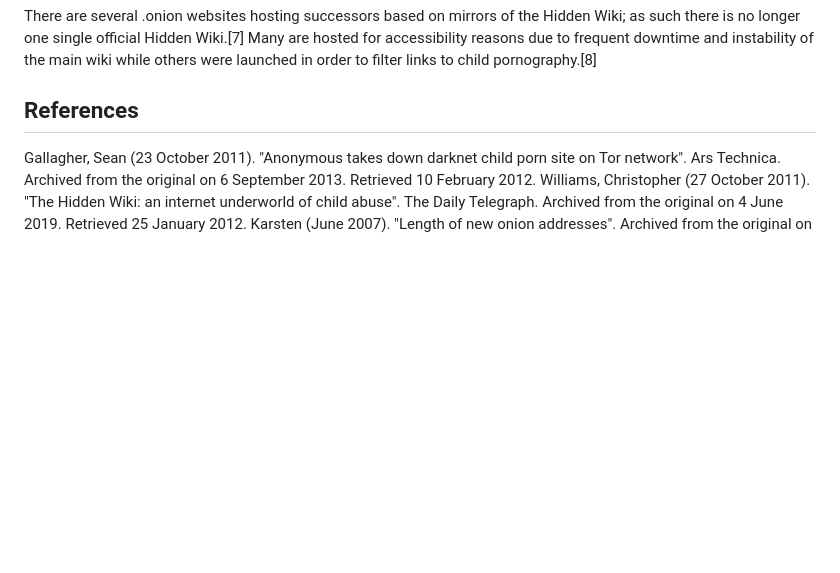
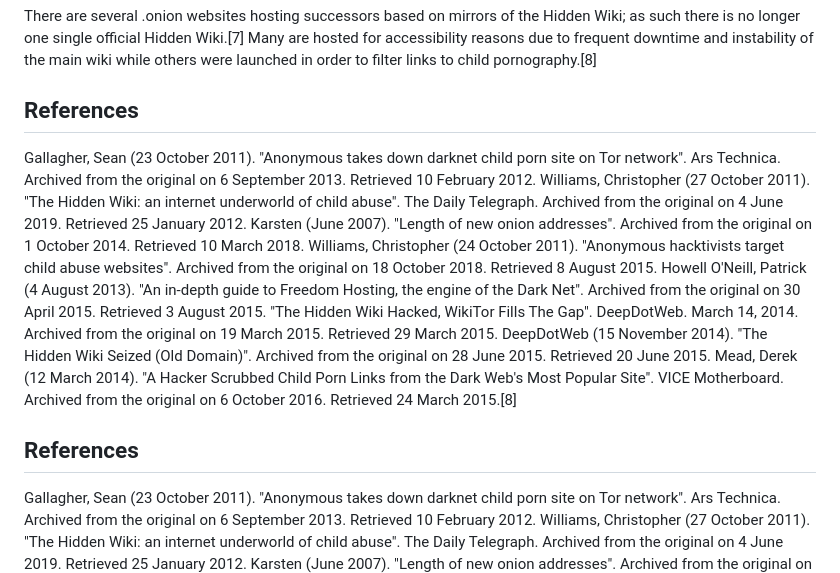
Before and after one commit to wikihidden4/HIdden-Wiki, a Markdown page: README.md, the part around one of its changes. GitHub-like rendering; blank space fills up the shorter version.

```diff
--- a/README.md
+++ b/README.md
@@ -17,6 +17,17 @@ Here're some of the project's best features:
 There are several .onion websites hosting successors based on mirrors of the Hidden Wiki; as such there is no longer one single official Hidden Wiki.\[7\] Many are hosted for accessibility reasons due to frequent downtime and instability of the main wiki while others were launched in order to filter links to child pornography.\[8\]
 
 <h2>References</h2>
+
+Gallagher, Sean (23 October 2011). "Anonymous takes down darknet child porn site on Tor network". Ars Technica. Archived from the original on 6 September 2013. Retrieved 10 February 2012.
+Williams, Christopher (27 October 2011). "The Hidden Wiki: an internet underworld of child abuse". The Daily Telegraph. Archived from the original on 4 June 2019. Retrieved 25 January 2012.
+Karsten (June 2007). "Length of new onion addresses". Archived from the original on 1 October 2014. Retrieved 10 March 2018.
+Williams, Christopher (24 October 2011). "Anonymous hacktivists target child abuse websites". Archived from the original on 18 October 2018. Retrieved 8 August 2015.
+Howell O'Neill, Patrick (4 August 2013). "An in-depth guide to Freedom Hosting, the engine of the Dark Net". Archived from the original on 30 April 2015. Retrieved 3 August 2015.
+"The Hidden Wiki Hacked, WikiTor Fills The Gap". DeepDotWeb. March 14, 2014. Archived from the original on 19 March 2015. Retrieved 29 March 2015.
+DeepDotWeb (15 November 2014). "The Hidden Wiki Seized (Old Domain)". Archived from the original on 28 June 2015. Retrieved 20 June 2015.
+Mead, Derek (12 March 2014). "A Hacker Scrubbed Child Porn Links from the Dark Web's Most Popular Site". VICE Motherboard. Archived from the original on 6 October 2016. Retrieved 24 March 2015.\[8\]
+
+<h2>References</h2>
 Gallagher, Sean (23 October 2011). "Anonymous takes down darknet child porn site on Tor network". Ars Technica. Archived from the original on 6 September 2013. Retrieved 10 February 2012.
 Williams, Christopher (27 October 2011). "The Hidden Wiki: an internet underworld of child abuse". The Daily Telegraph. Archived from the original on 4 June 2019. Retrieved 25 January 2012.
 Karsten (June 2007). "Length of new onion addresses". Archived from the original on 1 October 2014. Retrieved 10 March 2018.
```
Also changed, not shown: other parts of README.md (+1 -1 lines).
